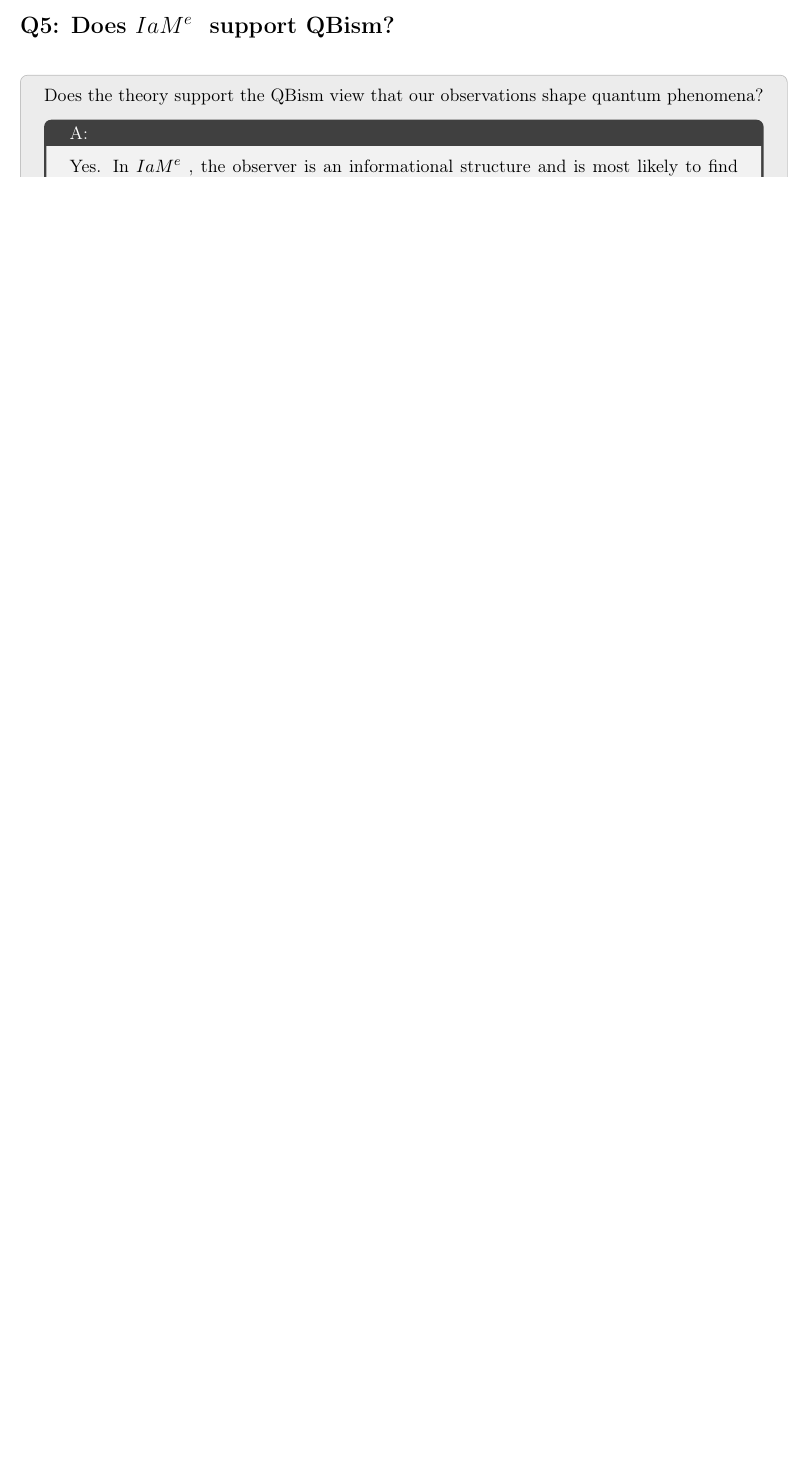
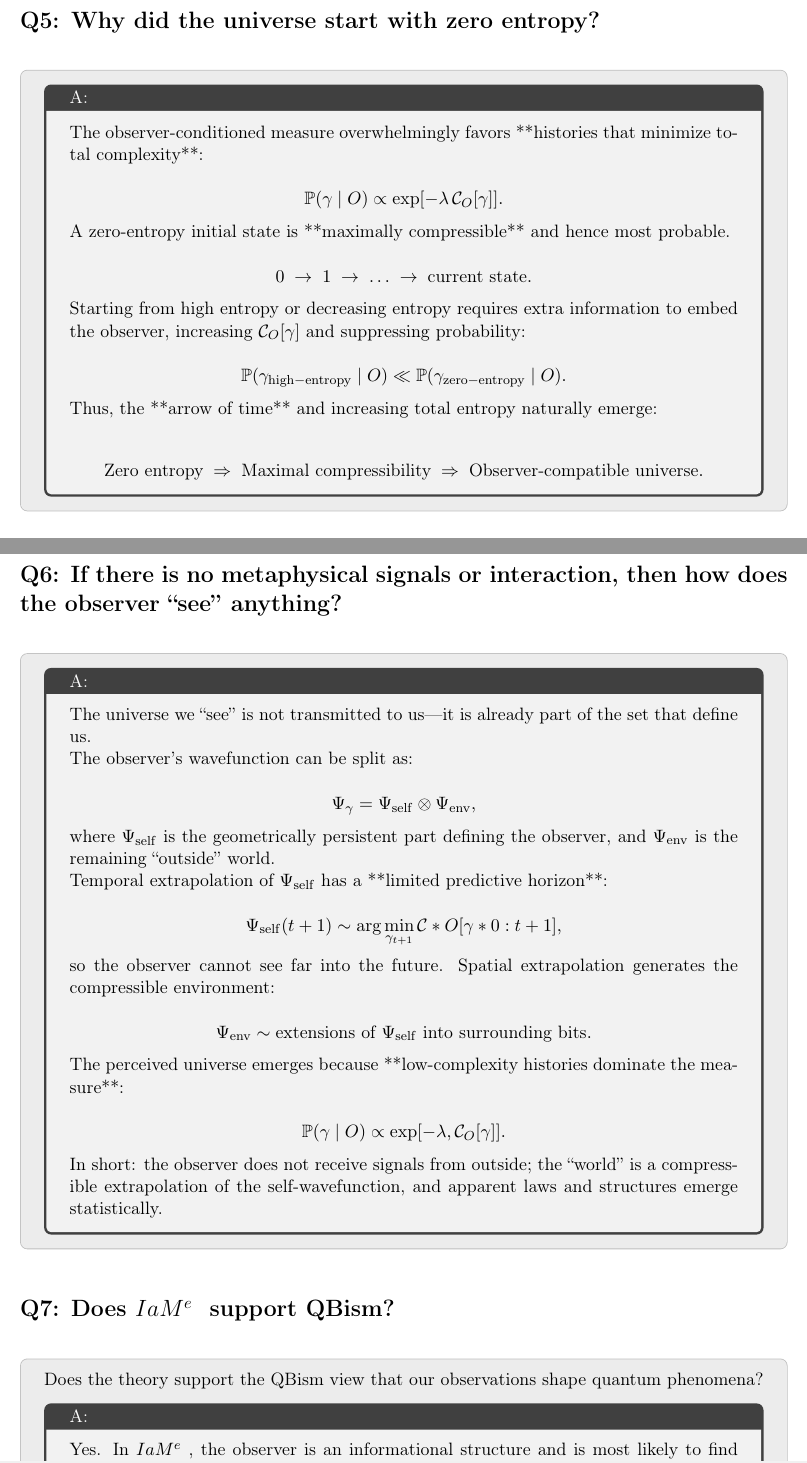
Before and after one commit to juhameskanen/abstract, a LaTeX document (papers/theory-of-everything/faq/faq.tex): part of page 3 of 9 before the commit and two parts of pages 4 and 5 of 11 after it, the two joined at a grey line, cut at the place of the change, the shorter picture padded with empty space. Compiled offline with pdfLaTeX.

Commit message:
A few new FAQ entries added

```diff
--- a/papers/theory-of-everything/faq/faq.tex
+++ b/papers/theory-of-everything/faq/faq.tex
@@ -53,3 +53,65 @@ Space is the \textbf{geometric projection} of total entropy: as the underlying i
 \end{faq}
 
 
+\begin{faq}{Why did the universe start with zero entropy?}
+\answer{
+The observer-conditioned measure overwhelmingly favors **histories that minimize total complexity**:
+
+\[
+\mathbb{P}(\gamma \mid O) \propto \exp[-\lambda \, \mathcal{C}_O[\gamma]].
+\]
+
+A zero-entropy initial state is **maximally compressible** and hence most probable.
+
+\[
+0 \;\rightarrow\; 1 \;\rightarrow\; \dots \;\rightarrow\; \text{current state}.
+\]
+
+Starting from high entropy or decreasing entropy requires extra information to embed the observer, increasing \(\mathcal{C}_O[\gamma]\) and suppressing probability:
+
+\[
+\mathbb{P}(\gamma_{\rm high-entropy} \mid O) \ll \mathbb{P}(\gamma_{\rm zero-entropy} \mid O).
+\]
+
+Thus, the **arrow of time** and increasing total entropy naturally emerge:
+
+\[
+\text{Zero entropy} \;\Rightarrow\; \text{Maximal compressibility} \;\Rightarrow\; \text{Observer-compatible universe}.
+\]
+}
+\end{faq}
+
+
+
+\begin{faq}{If there is no metaphysical signals or interaction, then how does the observer ``see'' anything?}
+  \answer{The universe we “see” is not transmitted to us—it is already part of the set that define us.
+
+The observer’s wavefunction can be split as:
+
+\[
+\Psi_\gamma = \Psi_{\rm self} \otimes \Psi_{\rm env},
+\]
+
+where \(\Psi_{\rm self}\) is the geometrically persistent part defining the observer, and \(\Psi_{\rm env}\) is the remaining “outside” world.
+
+Temporal extrapolation of \(\Psi_{\rm self}\) has a **limited predictive horizon**:
+
+\[
+\Psi_{\rm self}(t+1) \sim \arg\min_{\gamma_{t+1}} \mathcal{C}*O[\gamma*{0:t+1}],
+\]
+
+so the observer cannot see far into the future. Spatial extrapolation generates the compressible environment:
+
+\[
+\Psi_{\rm env} \sim \text{extensions of } \Psi_{\rm self} \text{ into surrounding bits}.
+\]
+
+The perceived universe emerges because **low-complexity histories dominate the measure**:
+
+\[
+\mathbb{P}(\gamma \mid O) \propto \exp[-\lambda , \mathcal{C}_O[\gamma]].
+\]
+
+In short: the observer does not receive signals from outside; the “world” is a compressible extrapolation of the self-wavefunction, and apparent laws and structures emerge statistically.
+}
+\end{faq}
```
Also changed, not shown: papers/theory-of-everything/faq/faq.tex (8 more changed lines).
